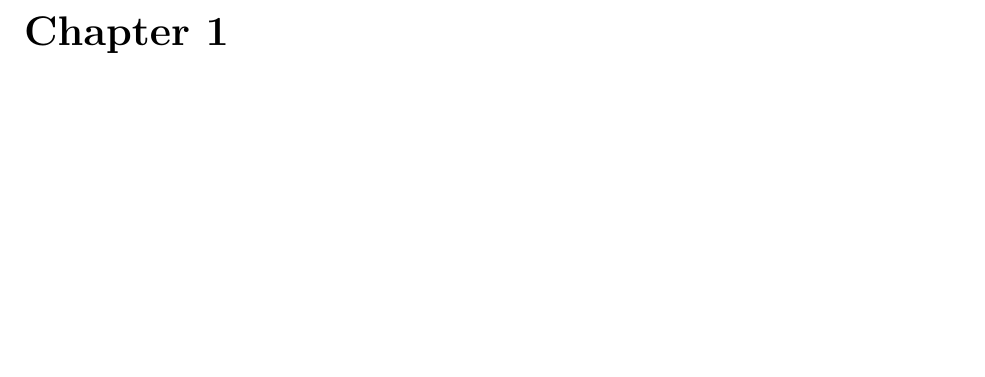
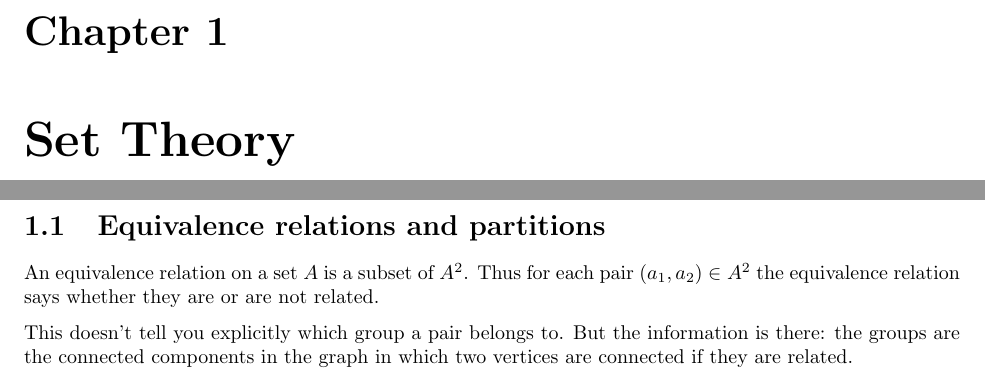
Before and after one commit to dandavison/mathematics, a LaTeX thesis (notes.tex, which reads set-theory.tex): part of page 7 of 197 before the commit and two parts of pages 7 and 8 of 199 after it, the two joined at a grey line, cut so that both start at the same text, the shorter picture padded with empty space. Compiled offline with pdfLaTeX.

Commit message:
Set theory notes

```diff
--- a/notes.tex
+++ b/notes.tex
@@ -9,6 +9,9 @@
 \maketitle
 \tableofcontents
 \mainmatter
+
+\chapter{Set Theory}
+\include{set-theory}
 
 \chapter{Linear Algebra}
 \include{linear-algebra}
--- /dev/null
+++ b/set-theory.tex
@@ -0,0 +1,8 @@
+\section{Equivalence relations and partitions}
+An equivalence relation on a set $A$ is a subset of $A^2$. Thus for each pair
+$(a_1, a_2) \in A^2$ the equivalence relation says whether they are or are
+not related.
+
+This doesn't tell you explicitly which group a pair belongs to. But the
+information is there: the groups are the connected components in the graph in
+which two vertices are connected if they are related.
```
